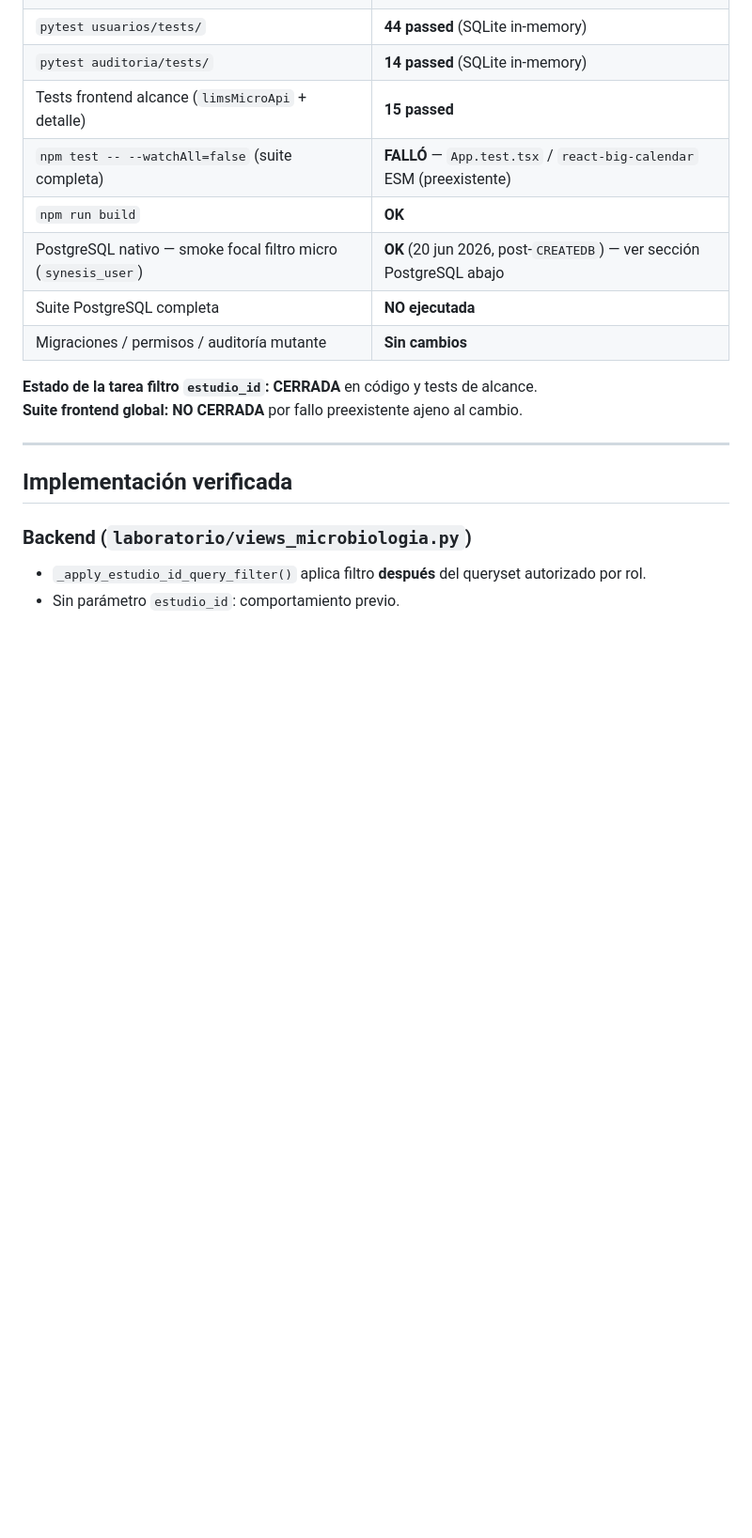
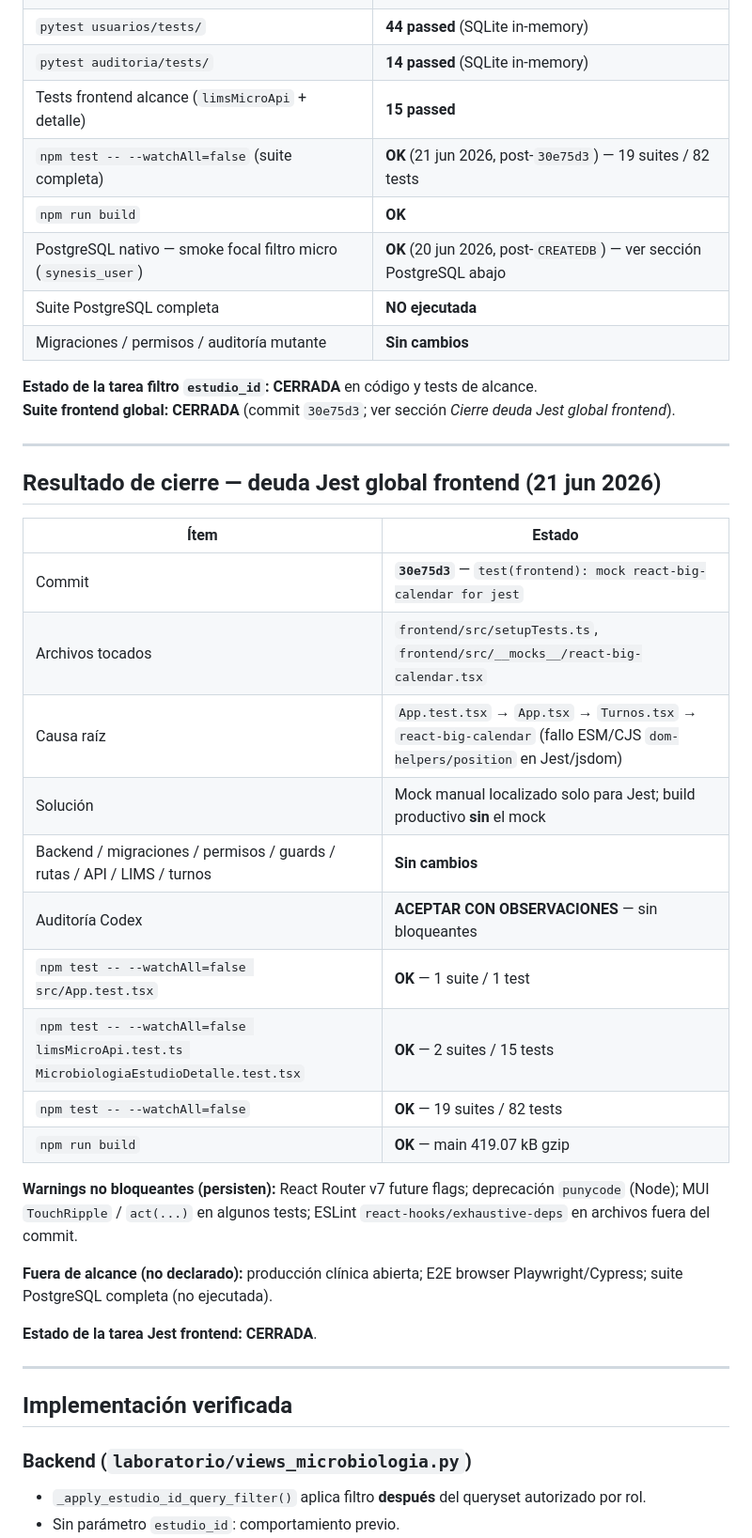
Before and after one commit to diegoba73/emr, a Markdown page: docs_synesis/DOC_ESTADO_ACTUAL_VERIFICADO.md, the part around one of its changes. Shown at 94% size. Rendered like a GitHub page; blank space fills up the shorter version.

Commit message:
docs(tests): update frontend jest status
Co-authored-by: Cursor <cursoragent@cursor.com>

```diff
--- a/docs_synesis/DOC_ESTADO_ACTUAL_VERIFICADO.md
+++ b/docs_synesis/DOC_ESTADO_ACTUAL_VERIFICADO.md
@@ -35,14 +36,37 @@
 | `pytest usuarios/tests/` | **44 passed** (SQLite in-memory) |
 | `pytest auditoria/tests/` | **14 passed** (SQLite in-memory) |
 | Tests frontend alcance (`limsMicroApi` + detalle) | **15 passed** |
-| `npm test -- --watchAll=false` (suite completa) | **FALLÓ** — `App.test.tsx` / `react-big-calendar` ESM (preexistente) |
+| `npm test -- --watchAll=false` (suite completa) | **OK** (21 jun 2026, post-`30e75d3`) — 19 suites / 82 tests |
 | `npm run build` | **OK** |
 | PostgreSQL nativo — smoke focal filtro micro (`synesis_user`) | **OK** (20 jun 2026, post-`CREATEDB`) — ver sección PostgreSQL abajo |
 | Suite PostgreSQL completa | **NO ejecutada** |
 | Migraciones / permisos / auditoría mutante | **Sin cambios** |
 
 **Estado de la tarea filtro `estudio_id`:** **CERRADA** en código y tests de alcance.
-**Suite frontend global:** **NO CERRADA** por fallo preexistente ajeno al cambio.
+**Suite frontend global:** **CERRADA** (commit `30e75d3`; ver sección *Cierre deuda Jest global frontend*).
+
+---
+
+## Resultado de cierre — deuda Jest global frontend (21 jun 2026)
+
+| Ítem | Estado |
+|------|--------|
+| Commit | **`30e75d3`** — `test(frontend): mock react-big-calendar for jest` |
+| Archivos tocados | `frontend/src/setupTests.ts`, `frontend/src/__mocks__/react-big-calendar.tsx` |
+| Causa raíz | `App.test.tsx` → `App.tsx` → `Turnos.tsx` → `react-big-calendar` (fallo ESM/CJS `dom-helpers/position` en Jest/jsdom) |
+| Solución | Mock manual localizado solo para Jest; build productivo **sin** el mock |
+| Backend / migraciones / permisos / guards / rutas / API / LIMS / turnos | **Sin cambios** |
+| Auditoría Codex | **ACEPTAR CON OBSERVACIONES** — sin bloqueantes |
+| `npm test -- --watchAll=false src/App.test.tsx` | **OK** — 1 suite / 1 test |
+| `npm test -- --watchAll=false limsMicroApi.test.ts MicrobiologiaEstudioDetalle.test.tsx` | **OK** — 2 suites / 15 tests |
+| `npm test -- --watchAll=false` | **OK** — 19 suites / 82 tests |
+| `npm run build` | **OK** — main 419.07 kB gzip |
+
+**Warnings no bloqueantes (persisten):** React Router v7 future flags; deprecación `punycode` (Node); MUI `TouchRipple` / `act(...)` en algunos tests; ESLint `react-hooks/exhaustive-deps` en archivos fuera del commit.
+
+**Fuera de alcance (no declarado):** producción clínica abierta; E2E browser Playwright/Cypress; suite PostgreSQL completa (no ejecutada).
+
+**Estado de la tarea Jest frontend:** **CERRADA**.
 
 ---
 
```
Also changed, not shown: other parts of docs_synesis/DOC_ESTADO_ACTUAL_VERIFICADO.md (+9 -7 lines), docs_synesis/DOC_TESTS.md (+27 -2 lines).
